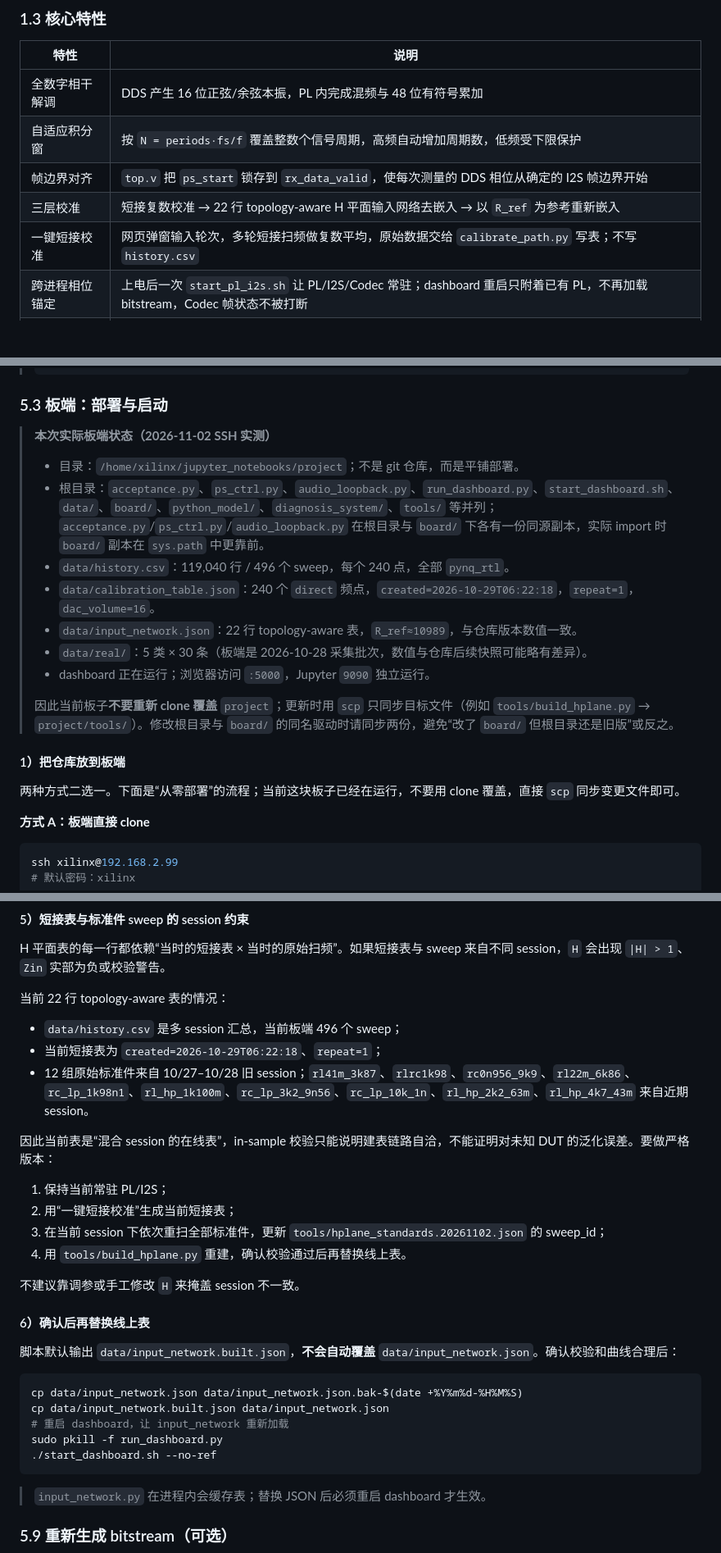
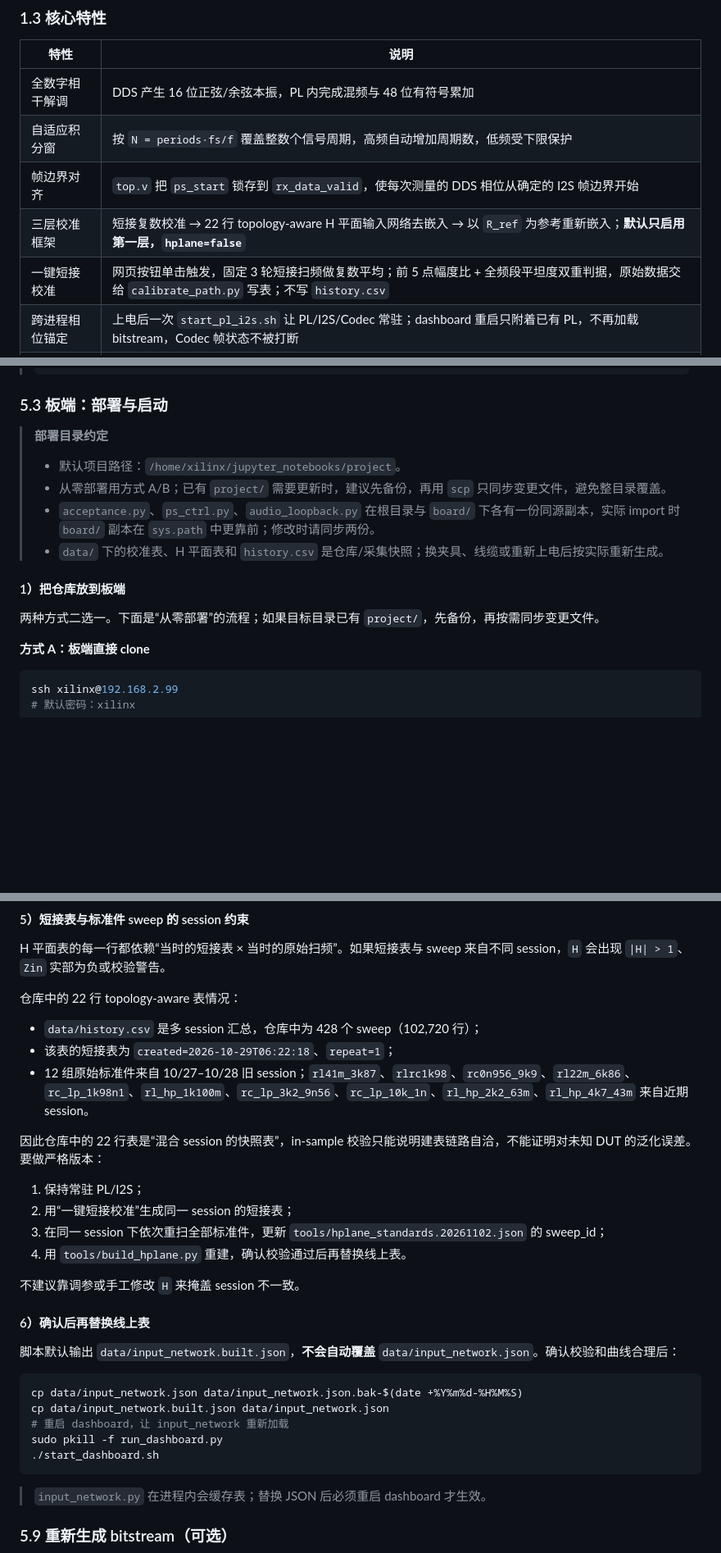
Before and after one commit to xchllll/intergrated_strategies, a Markdown page: README.md, 3 parts joined by grey strips. Shown at 82% size. Rendered like a GitHub page; blank space fills up the shorter version.

Commit message:
docs: 校正 README 与设计报告，清理状态/调试表述

````diff
--- a/README.md
+++ b/README.md
@@ -33,8 +33,8 @@
 | 全数字相干解调 | DDS 产生 16 位正弦/余弦本振，PL 内完成混频与 48 位有符号累加 |
 | 自适应积分窗 | 按 `N = periods·fs/f` 覆盖整数个信号周期，高频自动增加周期数，低频受下限保护 |
 | 帧边界对齐 | `top.v` 把 `ps_start` 锁存到 `rx_data_valid`，使每次测量的 DDS 相位从确定的 I2S 帧边界开始 |
-| 三层校准 | 短接复数校准 → 22 行 topology-aware H 平面输入网络去嵌入 → 以 `R_ref` 为参考重新嵌入 |
-| 一键短接校准 | 网页弹窗输入轮次，多轮短接扫频做复数平均，原始数据交给 `calibrate_path.py` 写表；不写 `history.csv` |
+| 三层校准框架 | 短接复数校准 → 22 行 topology-aware H 平面输入网络去嵌入 → 以 `R_ref` 为参考重新嵌入；**默认只启用第一层，`hplane=false`** |
+| 一键短接校准 | 网页按钮单击触发，固定 3 轮短接扫频做复数平均；前 5 点幅度比 + 全频段平坦度双重判据，原始数据交给 `calibrate_path.py` 写表；不写 `history.csv` |
 | 跨进程相位锚定 | 上电后一次 `start_pl_i2s.sh` 让 PL/I2S/Codec 常驻；dashboard 重启只附着已有 PL，不再加载 bitstream，Codec 帧状态不被打断 |
 | 双测量后端 | 自研 PL 解调链路（完整幅相）；PYNQ 官方音频闭环（幅值可用、相位无物理参考，用于最低档硬件自检） |
 | 跨版本模型 | 训练在 PC 上完成，导出为 JSON；板端 JSON 前向推理只用 numpy，避免 sklearn 版本耦合 |
@@ -366,21 +366,16 @@ python -m diagnosis_system.dashboard.app
 
 ### 5.3 板端：部署与启动
 
-> **本次实际板端状态（2026-11-02 SSH 实测）**
+> **部署目录约定**
 >
-> - 目录：`/home/xilinx/jupyter_notebooks/project`；不是 git 仓库，而是平铺部署。
-> - 根目录：`acceptance.py`、`ps_ctrl.py`、`audio_loopback.py`、`run_dashboard.py`、`start_dashboard.sh`、`data/`、`board/`、`python_model/`、`diagnosis_system/`、`tools/` 等并列；`acceptance.py`/`ps_ctrl.py`/`audio_loopback.py` 在根目录与 `board/` 下各有一份同源副本，实际 import 时 `board/` 副本在 `sys.path` 中更靠前。
-> - `data/history.csv`：119,040 行 / 496 个 sweep，每个 240 点，全部 `pynq_rtl`。
-> - `data/calibration_table.json`：240 个 `direct` 频点，`created=2026-10-29T06:22:18`，`repeat=1`，`dac_volume=16`。
-> - `data/input_network.json`：22 行 topology-aware 表，`R_ref≈10989`，与仓库版本数值一致。
-> - `data/real/`：5 类 × 30 条（板端是 2026-10-28 采集批次，数值与仓库后续快照可能略有差异）。
-> - dashboard 正在运行；浏览器访问 `:5000`，Jupyter `9090` 独立运行。
->
-> 因此当前板子**不要重新 clone 覆盖** `project`；更新时用 `scp` 只同步目标文件（例如 `tools/build_hplane.py` → `project/tools/`）。修改根目录与 `board/` 的同名驱动时请同步两份，避免“改了 `board/` 但根目录还是旧版”或反之。
+> - 默认项目路径：`/home/xilinx/jupyter_notebooks/project`。
+> - 从零部署用方式 A/B；已有 `project/` 需要更新时，建议先备份，再用 `scp` 只同步变更文件，避免整目录覆盖。
+> - `acceptance.py`、`ps_ctrl.py`、`audio_loopback.py` 在根目录与 `board/` 下各有一份同源副本，实际 import 时 `board/` 副本在 `sys.path` 中更靠前；修改时请同步两份。
+> - `data/` 下的校准表、H 平面表和 `history.csv` 是仓库/采集快照；换夹具、线缆或重新上电后按实际重新生成。
 
 #### 1）把仓库放到板端
 
-两种方式二选一。下面是“从零部署”的流程；当前这块板子已经在运行，不要用 clone 覆盖，直接 `scp` 同步变更文件即可。
+两种方式二选一。下面是“从零部署”的流程；如果目标目录已有 `project/`，先备份，再按需同步变更文件。
 
 **方式 A：板端直接 clone**
 
@@ -787,17 +782,17 @@ python3 -m unittest tests.test_build_hplane -v
 
 H 平面表的每一行都依赖“当时的短接表 × 当时的原始扫频”。如果短接表与 sweep 来自不同 session，`H` 会出现 `|H| > 1`、`Zin` 实部为负或校验警告。
 
-当前 22 行 topology-aware 表的情况：
+仓库中的 22 行 topology-aware 表情况：
 
-- `data/history.csv` 是多 session 汇总，当前板端 496 个 sweep；
-- 当前短接表为 `created=2026-10-29T06:22:18`、`repeat=1`；
+- `data/history.csv` 是多 session 汇总，仓库中为 428 个 sweep（102,720 行）；
+- 该表的短接表为 `created=2026-10-29T06:22:18`、`repeat=1`；
 - 12 组原始标准件来自 10/27–10/28 旧 session；`rl41m_3k87`、`rlrc1k98`、`rc0n956_9k9`、`rl22m_6k86`、`rc_lp_1k98n1`、`rl_hp_1k100m`、`rc_lp_3k2_9n56`、`rc_lp_10k_1n`、`rl_hp_2k2_63m`、`rl_hp_4k7_43m` 来自近期 session。
 
-因此当前表是“混合 session 的在线表”，in-sample 校验只能说明建表链路自洽，不能证明对未知 DUT 的泛化误差。要做严格版本：
+因此仓库中的 22 行表是“混合 session 的快照表”，in-sample 校验只能说明建表链路自洽，不能证明对未知 DUT 的泛化误差。要做严格版本：
 
-1. 保持当前常驻 PL/I2S；
-2. 用“一键短接校准”生成当前短接表；
-3. 在当前 session 下依次重扫全部标准件，更新 `tools/hplane_standards.20261102.json` 的 sweep_id；
+1. 保持常驻 PL/I2S；
+2. 用“一键短接校准”生成同一 session 的短接表；
+3. 在同一 session 下依次重扫全部标准件，更新 `tools/hplane_standards.20261102.json` 的 sweep_id；
 4. 用 `tools/build_hplane.py` 重建，确认校验通过后再替换线上表。
 
 不建议靠调参或手工修改 `H` 来掩盖 session 不一致。
@@ -811,7 +806,7 @@ cp data/input_network.json data/input_network.json.bak-$(date +%Y%m%d-%H%M%S)
 cp data/input_network.built.json data/input_network.json
 # 重启 dashboard，让 input_network 重新加载
 sudo pkill -f run_dashboard.py
-./start_dashboard.sh --no-ref
+./start_dashboard.sh
 ```
 
 > `input_network.py` 在进程内会缓存表；替换 JSON 后必须重启 dashboard 才生效。
````
Also changed, not shown: other parts of README.md (+36 -36 lines), report/DESIGN_REPORT.md (+170 -173 lines).
